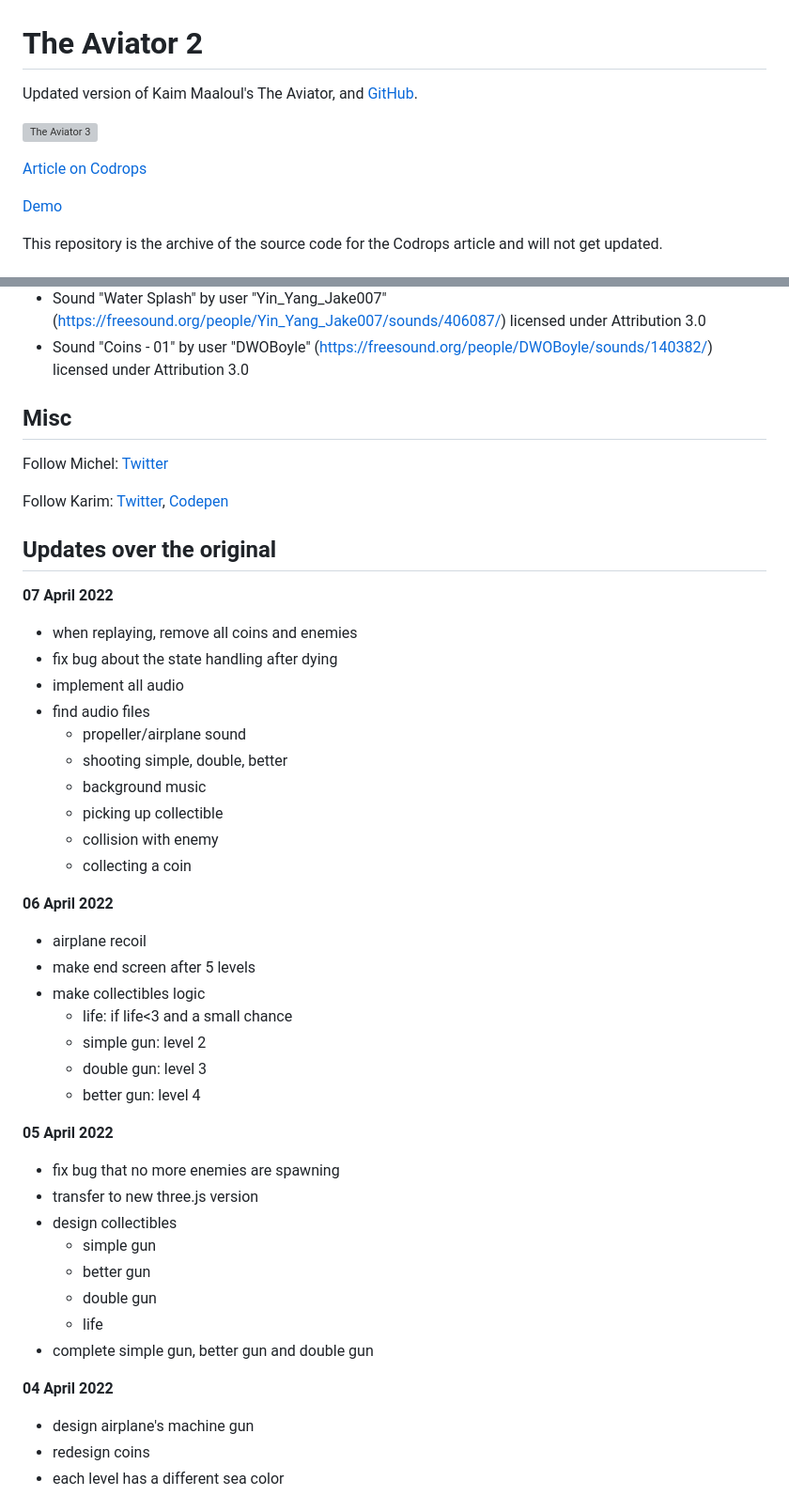
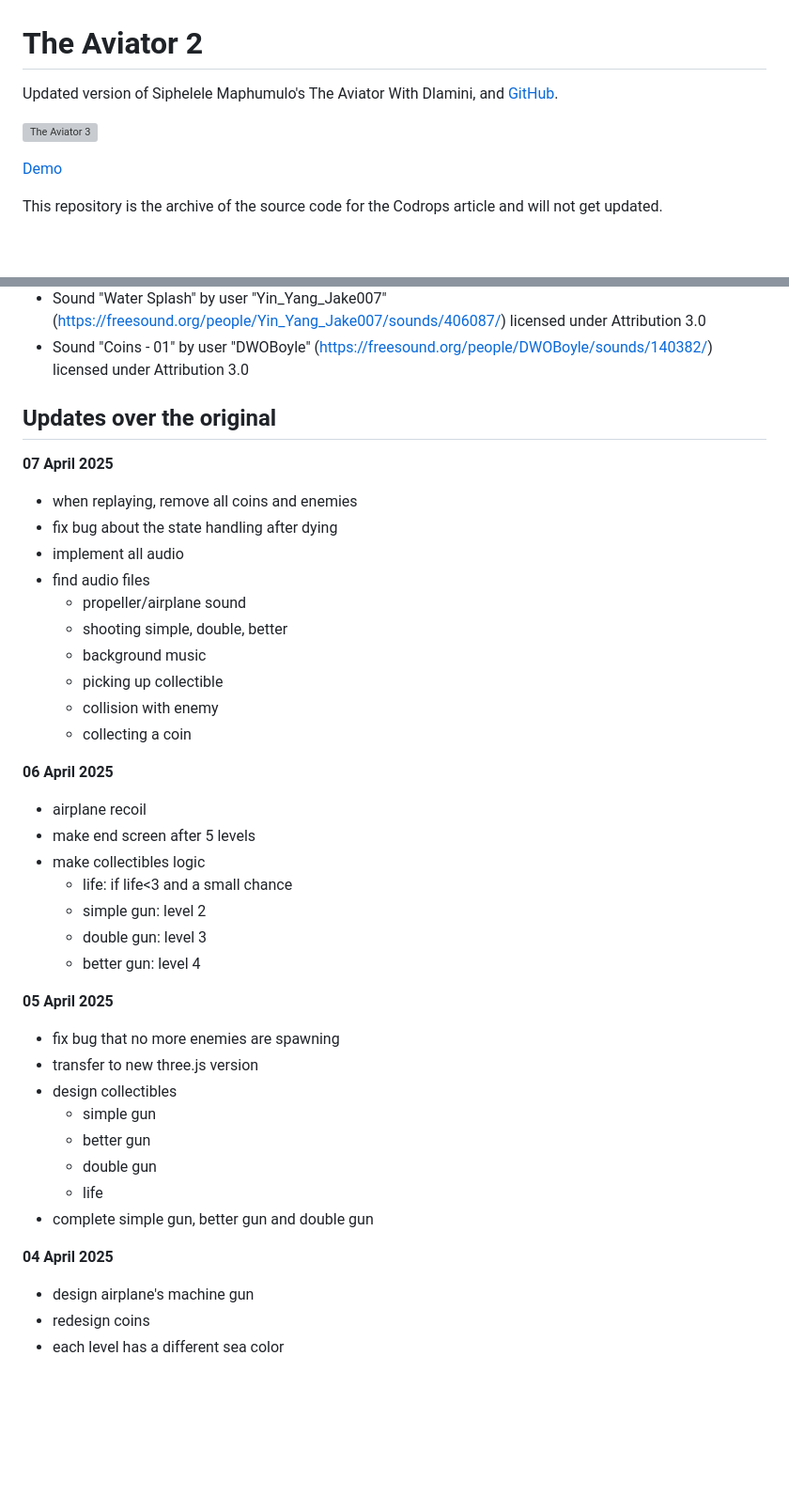
Before and after one commit to Siphelele-Maphumulo/Aviator_With_Dlamini, a Markdown page: README.md, 2 parts joined by grey strips. Shown at 94% size. Rendered like a GitHub page; blank space fills up the shorter version; grey boxes are pictures that could not be loaded.

```diff
--- a/README.md
+++ b/README.md
@@ -1,10 +1,10 @@
 # The Aviator 2
 
-Updated version of Kaim Maaloul's The Aviator, and [GitHub](https://github.com/yakudoo/TheAviator).
+Updated version of Siphelele Maphumulo's The Aviator With Dlamini, and [GitHub](https://github.com/yakudoo/TheAviator).
 
 ![The Aviator 3](https://tympanus.net/codrops/wp-content/uploads/2022/04/Aviator2_featured.jpg)
 
-[Article on Codrops](https://tympanus.net/codrops/?p=63296)
+
 
 [Demo](https://tympanus.net/Tutorials/TheAviator2)
 
@@ -48,16 +48,11 @@ From freesound:
  - Sound "Coins - 01" by user "DWOBoyle" (https://freesound.org/people/DWOBoyle/sounds/140382/) licensed under Attribution 3.0
 
 
-## Misc
-
-Follow Michel: [Twitter](https://twitter.com/MichelOliverH)
-
-Follow Karim: [Twitter](https://twitter.com/yakudoo), [Codepen](http://codepen.io/Yakudoo/)
 
 
 ## Updates over the original
 
-**07 April 2022**
+**07 April 2025**
  - when replaying, remove all coins and enemies
  - fix bug about the state handling after dying
  - implement all audio
@@ -69,7 +64,7 @@ Follow Karim: [Twitter](https://twitter.com/yakudoo), [Codepen](http://codepen.i
       - collision with enemy
       - collecting a coin
 
-**06 April 2022**
+**06 April 2025**
  - airplane recoil
  - make end screen after 5 levels
  - make collectibles logic
@@ -78,7 +73,7 @@ Follow Karim: [Twitter](https://twitter.com/yakudoo), [Codepen](http://codepen.i
       - double gun: level 3
       - better gun: level 4
 
-**05 April 2022**
+**05 April 2025**
  - fix bug that no more enemies are spawning
  - transfer to new three.js version
  - design collectibles
@@ -88,7 +83,7 @@ Follow Karim: [Twitter](https://twitter.com/yakudoo), [Codepen](http://codepen.i
       - life
  - complete simple gun, better gun and double gun
 
-**04 April 2022**
+**04 April 2025**
  - design airplane's machine gun
  - redesign coins
  - each level has a different sea color
```
